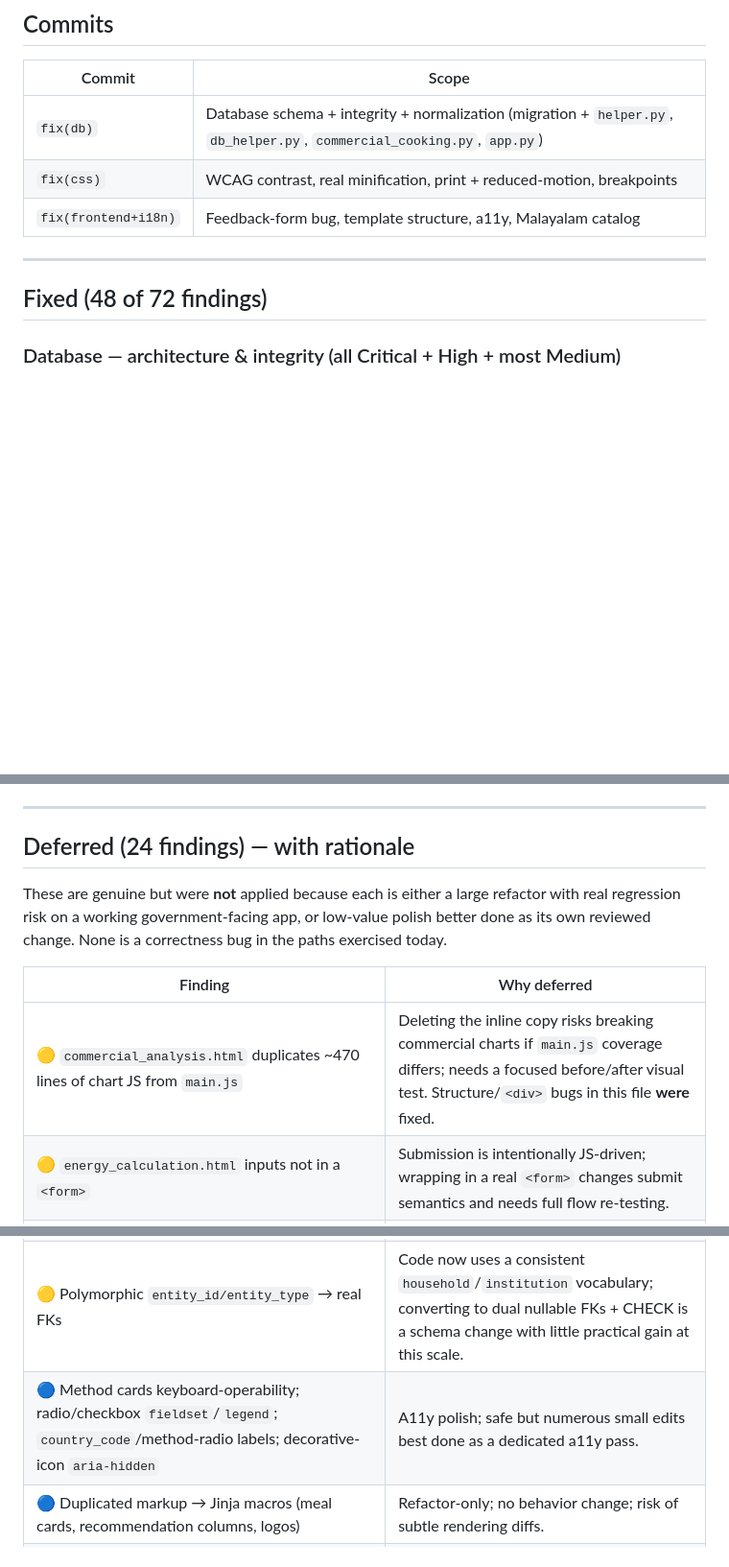
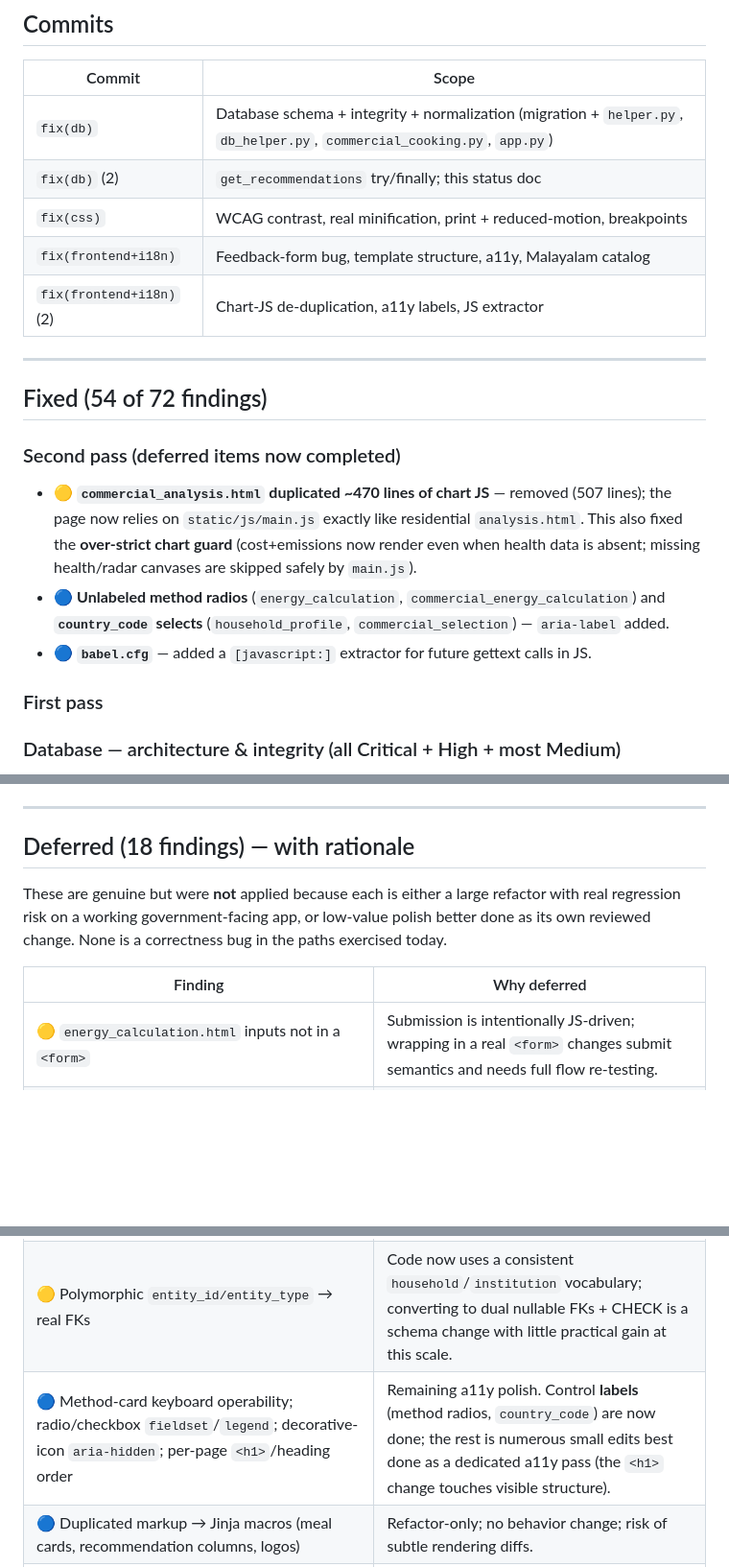
Before and after one commit to vikasjyani/kerala-flask-app, a Markdown page: REMEDIATION_STATUS.md, 3 parts joined by grey strips. Shown at 96% size. Rendered like a GitHub page; blank space fills up the shorter version.

Commit message:
docs: update remediation status (54/72 fixed after second pass)

```diff
--- a/REMEDIATION_STATUS.md
+++ b/REMEDIATION_STATUS.md
@@ -8,12 +8,21 @@ Branch: `fix/full-audit-remediation`. Backups of the databases, translations and
 | Commit | Scope |
 |---|---|
 | `fix(db)` | Database schema + integrity + normalization (migration + `helper.py`, `db_helper.py`, `commercial_cooking.py`, `app.py`) |
+| `fix(db)` (2) | `get_recommendations` try/finally; this status doc |
 | `fix(css)` | WCAG contrast, real minification, print + reduced-motion, breakpoints |
 | `fix(frontend+i18n)` | Feedback-form bug, template structure, a11y, Malayalam catalog |
+| `fix(frontend+i18n)` (2) | Chart-JS de-duplication, a11y labels, JS extractor |
 
 ---
 
-## Fixed (48 of 72 findings)
+## Fixed (54 of 72 findings)
+
+### Second pass (deferred items now completed)
+- 🟡 **`commercial_analysis.html` duplicated ~470 lines of chart JS** — removed (507 lines); the page now relies on `static/js/main.js` exactly like residential `analysis.html`. This also fixed the **over-strict chart guard** (cost+emissions now render even when health data is absent; missing health/radar canvases are skipped safely by `main.js`).
+- 🔵 **Unlabeled method radios** (`energy_calculation`, `commercial_energy_calculation`) and **`country_code` selects** (`household_profile`, `commercial_selection`) — `aria-label` added.
+- 🔵 **`babel.cfg`** — added a `[javascript:]` extractor for future gettext calls in JS.
+
+### First pass
 
 ### Database — architecture & integrity (all Critical + High + most Medium)
 - 🔴 **`user_analysis_history` 100% write failure** — table rebuilt to the schema the code writes (`user_id, activity_type, details, timestamp`); `log_user_history` now records (verified: table populates) and logs via the real logger, not `print`.
@@ -51,20 +60,19 @@ Branch: `fix/full-audit-remediation`. Backups of the databases, translations and
 
 ---
 
-## Deferred (24 findings) — with rationale
+## Deferred (18 findings) — with rationale
 
 These are genuine but were **not** applied because each is either a large refactor with real regression risk on a working government-facing app, or low-value polish better done as its own reviewed change. None is a correctness bug in the paths exercised today.
 
 | Finding | Why deferred |
 |---|---|
-| 🟡 `commercial_analysis.html` duplicates ~470 lines of chart JS from `main.js` | Deleting the inline copy risks breaking commercial charts if `main.js` coverage differs; needs a focused before/after visual test. Structure/`<div>` bugs in this file **were** fixed. |
 | 🟡 `energy_calculation.html` inputs not in a `<form>` | Submission is intentionally JS-driven; wrapping in a real `<form>` changes submit semantics and needs full flow re-testing. |
 | 🟠/🟡 Dynamic `_(fuel)` / `_(scenario.health_risk_category)` not extractable; institution/dish DB labels rendered untranslated | Architectural — needs `localize_db_label()` / `_en`/`_ml` columns applied consistently across templates + reference data. Larger i18n workstream. |
 | 🟡 `pdf_generator.py` is a second, non-gettext translation layer | 1,500+ hardcoded Malayalam chars; moving it onto gettext is a large, self-contained task. |
 | 🟡 `analysis.html` charts/Action-Center visually nested inside the Recommendations card | DOM is balanced and renders; the fix is a cosmetic re-grouping with layout-regression risk. |
 | 🟡 Heading order / missing `<h1>` on step pages | A11y polish across many templates; low functional impact, touches visible structure. |
 | 🟡 Polymorphic `entity_id/entity_type` → real FKs | Code now uses a consistent `household`/`institution` vocabulary; converting to dual nullable FKs + CHECK is a schema change with little practical gain at this scale. |
-| 🔵 Method cards keyboard-operability; radio/checkbox `fieldset`/`legend`; `country_code`/method-radio labels; decorative-icon `aria-hidden` | A11y polish; safe but numerous small edits best done as a dedicated a11y pass. |
+| 🔵 Method-card keyboard operability; radio/checkbox `fieldset`/`legend`; decorative-icon `aria-hidden`; per-page `<h1>`/heading order | Remaining a11y polish. Control **labels** (method radios, `country_code`) are now done; the rest is numerous small edits best done as a dedicated a11y pass (the `<h1>` change touches visible structure). |
 | 🔵 Duplicated markup → Jinja macros (meal cards, recommendation columns, logos) | Refactor-only; no behavior change; risk of subtle rendering diffs. |
 | 🔵 SRI on CDN assets; duplicate Bootstrap-Icons load (CDN + self-host) | Requires choosing a CSP/offline strategy; informational. |
 | 🔵 `overflow-x:hidden` on html/body masks a real overflow child | Needs finding the offending element; the clip is currently harmless. |
```
